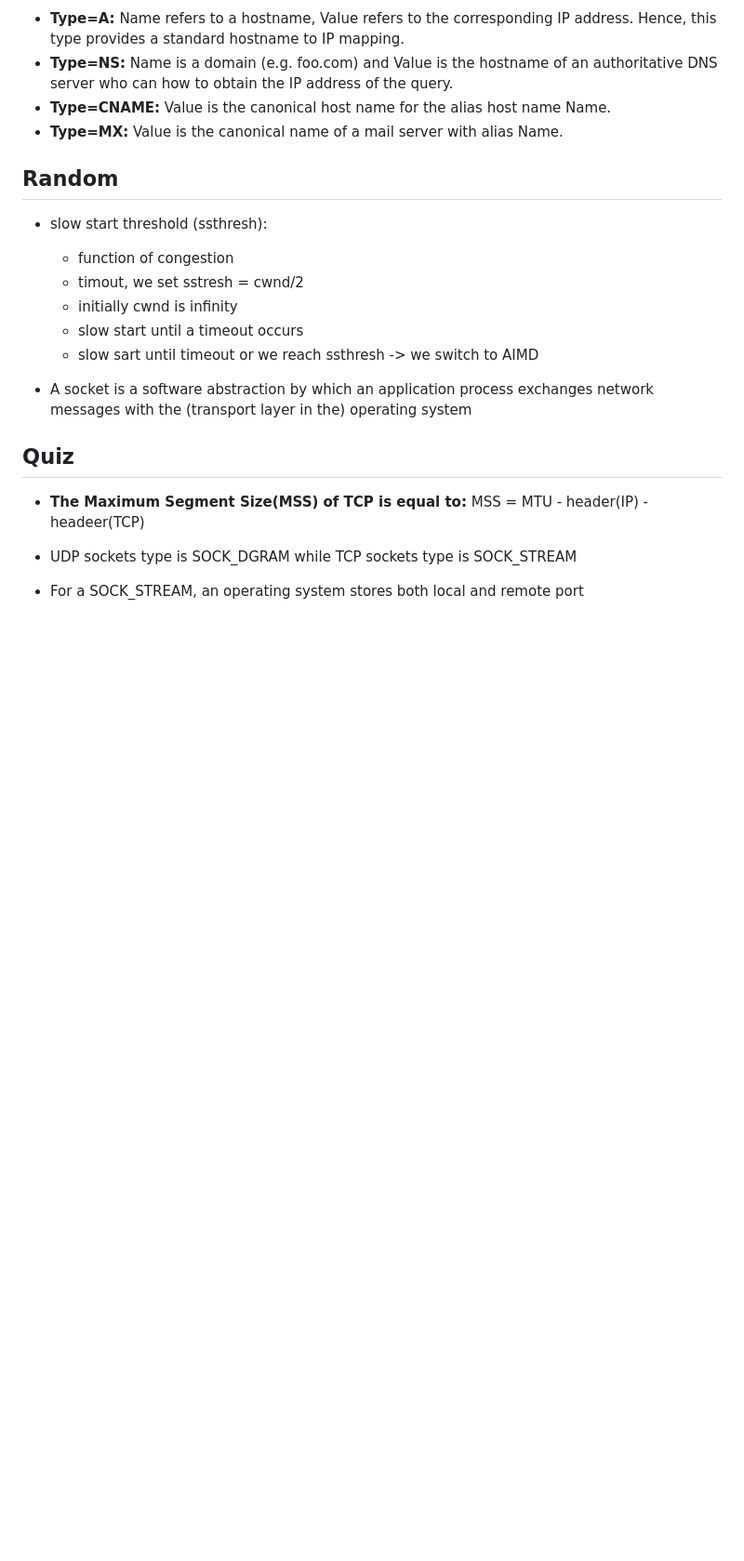
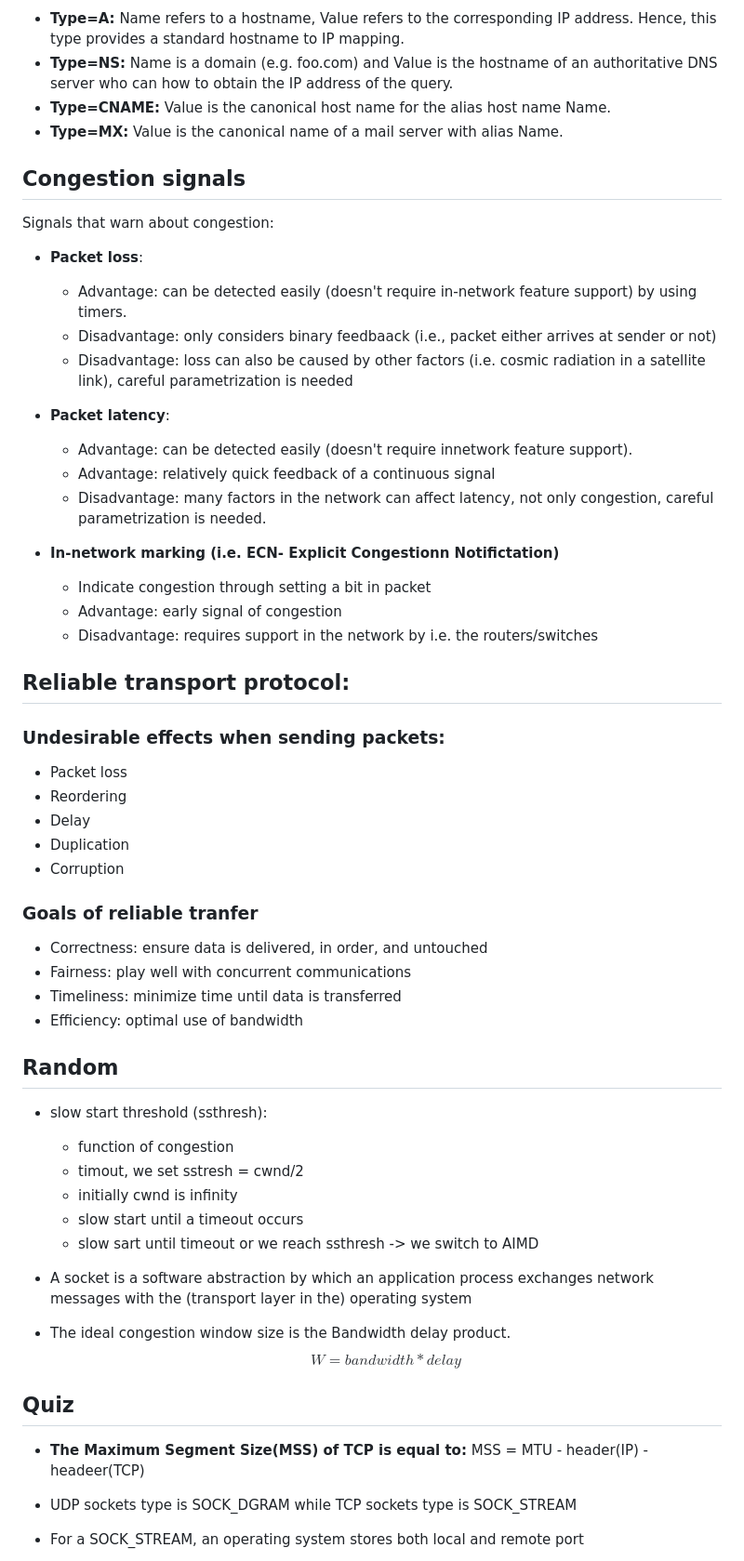
Before and after one commit to Gnkgo/summaries, a Markdown page: CN/cn_summary.md, the part around the change printed below. Shown: that part at 93% size. Drawn GitHub-style; blank space fills up the shorter version.

Commit message:
Ex3 theory

```diff
--- a/CN/cn_summary.md
+++ b/CN/cn_summary.md
@@ -43,6 +53,38 @@ fields in a datagram and how to work on those fields.
 - **Type=MX:** Value is the canonical name of a mail server
 with alias Name.
 
+## Congestion signals
+Signals that warn about congestion:
+- **Packet loss**:
+    - Advantage: can be detected easily (doesn't require in-network feature support) by using timers.
+    - Disadvantage: only considers binary feedbaack (i.e., packet either arrives at sender or not)
+    - Disadvantage: loss can also be caused by other factors (i.e. cosmic radiation in a satellite link), careful parametrization is needed
+
+- **Packet latency**:
+    - Advantage: can be detected easily (doesn't require innetwork feature support).
+    - Advantage: relatively quick feedback of a continuous signal
+    - Disadvantage: many factors in the network can affect latency, not only congestion, careful parametrization is needed.
+
+- **In-network marking (i.e. ECN- Explicit Congestionn Notifictation)**
+    - Indicate congestion through setting a bit in packet
+    - Advantage: early signal of congestion
+    - Disadvantage: requires support in the network by i.e. the routers/switches
+
+## Reliable transport protocol:
+### Undesirable effects when sending packets:
+- Packet loss
+- Reordering
+- Delay
+- Duplication
+- Corruption
+
+### Goals of reliable tranfer
+- Correctness: ensure data is delivered, in order, and untouched
+- Fairness: play well with concurrent communications
+- Timeliness: minimize time until data is transferred
+- Efficiency: optimal use of bandwidth
+
+
 ## Random
 - slow start threshold (ssthresh):
     - function of congestion
@@ -52,6 +94,8 @@ with alias Name.
     - slow sart until timeout or we reach ssthresh -> we switch to AIMD
 
 - A socket is a software abstraction by which an application process exchanges network messages with the (transport layer in the) operating system
+- The ideal congestion window size is the Bandwidth delay product. $$W = bandwidth * delay$$
+
 
 
 
```
Also changed, not shown: other parts of CN/cn_summary.md (+14 -4 lines), CN/AIMD_graph_fairness.png (added), CN/dns_server_iterative.png (added).
